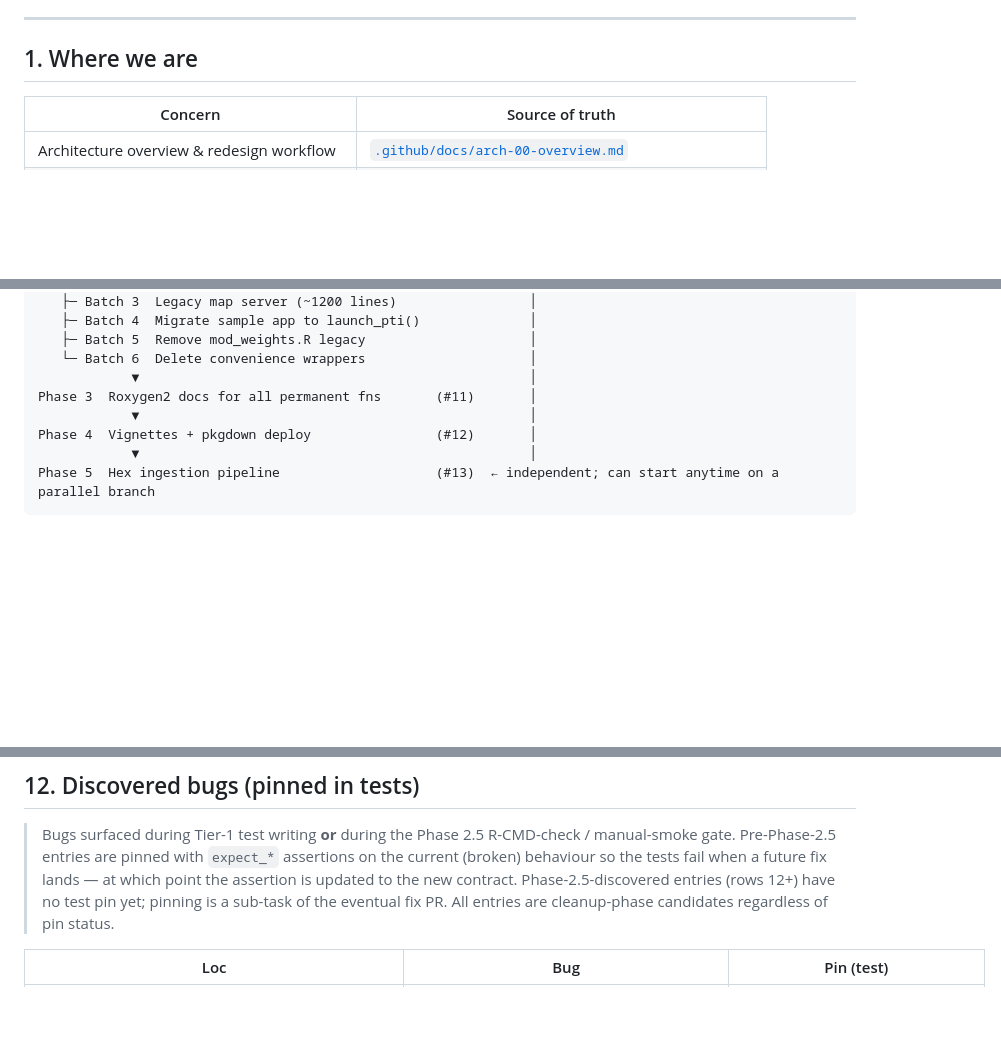
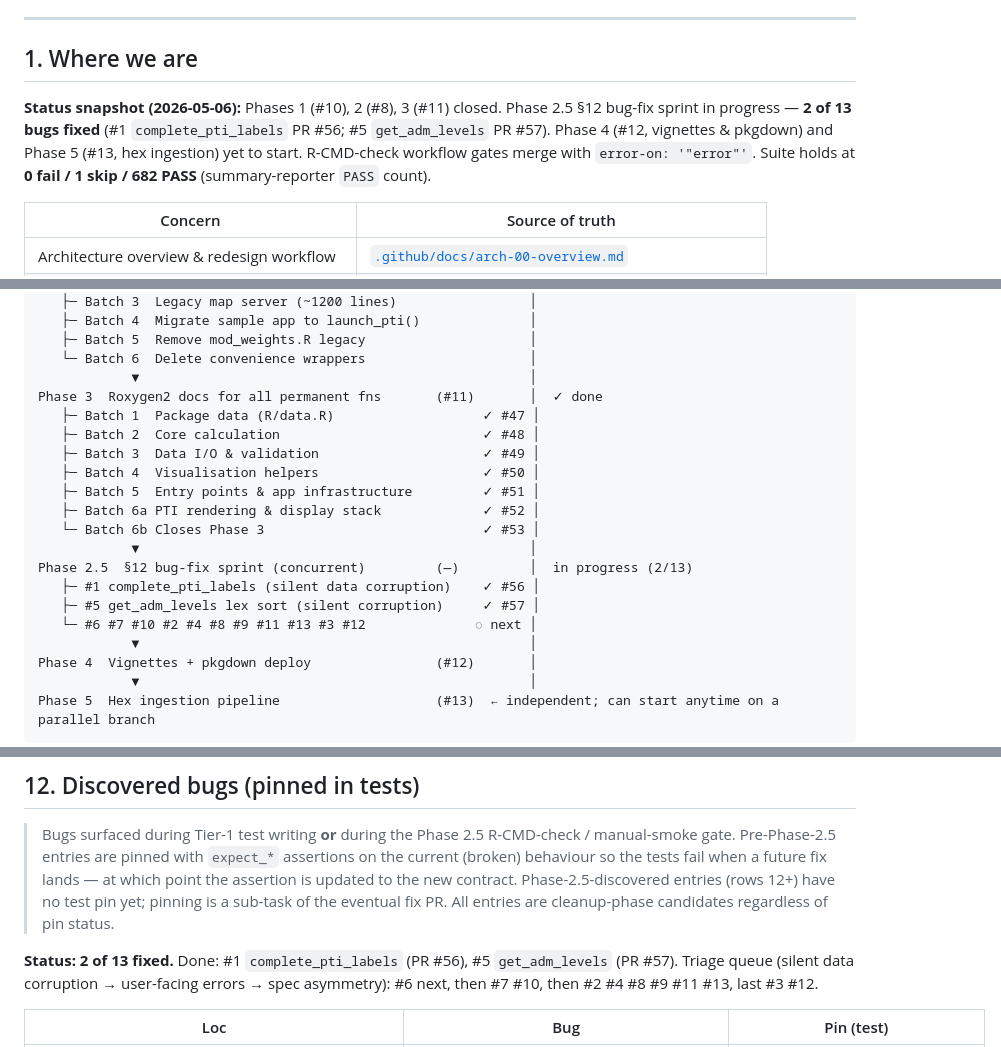
Before and after one commit to wbPTI/devPTIpack, a Markdown page: PLAN.md, 3 parts joined by grey strips. Rendered like a GitHub page; blank space fills up the shorter version.

Commit message:
chore(plan): add Phase 2.5 sprint scaffold + fold PR #57 TBD swap
Phase 2.5 (§12 bug-fix sprint) was added mid-stream after Phase 2
closed and snuck into PLAN.md via per-PR §11/§12 updates without
ever being given a top-level scaffold. This PR closes that gap so
the top-of-file picture reflects current focus instead of stopping
at Phase 4.

Three structural edits:
1. §1 "Where we are" gains a "Status snapshot" prose paragraph
   (phases closed/open, Phase 2.5 progress 2/13, suite baseline).
2. §2 execution-order tree expanded to show the closed Phase-3
   batch list and inserts a new "Phase 2.5 §12 bug-fix sprint
   (concurrent)" node between Phase 3 and Phase 4 listing fixed
   (#1 #56, #5 #57) and queued bugs in triage order.
3. §12 gains a "Status: 2 of 13 fixed" rollup paragraph above the
   table.

Folded the PR-#57 TBD swap into commit 1 per the established
"fold previous PR's TBD swap into next PR's first commit"
convention: §11 row dated 2026-05-06 (TBD → #57) and §12 row #5
(FIXED in PR #TBD → FIXED in PR #57).

Pure-docs PR — no R/ or tests/ touched. R-CMD-check workflow
gates merge.

Co-Authored-By: Claude Opus 4.7 (1M context) <noreply@anthropic.com>

```diff
--- a/PLAN.md
+++ b/PLAN.md
@@ -10,6 +10,14 @@
 ---
 
 ## 1. Where we are
+
+**Status snapshot (2026-05-06):** Phases 1 (#10), 2 (#8), 3 (#11) closed.
+Phase 2.5 §12 bug-fix sprint in progress — **2 of 13 bugs fixed** (#1
+`complete_pti_labels` PR #56; #5 `get_adm_levels` PR #57). Phase 4
+(#12, vignettes & pkgdown) and Phase 5 (#13, hex ingestion) yet to
+start. R-CMD-check workflow gates merge with `error-on: '"error"'`.
+Suite holds at **0 fail / 1 skip / 682 PASS** (summary-reporter
+`PASS` count).
 
 | Concern | Source of truth |
 |---|---|
@@ -55,7 +63,19 @@ Phase 2  Cleanup legacy code in batches            (#8)        │  ✓ done
    ├─ Batch 5  Remove mod_weights.R legacy                     │
    └─ Batch 6  Delete convenience wrappers                     │
             ▼                                                  │
-Phase 3  Roxygen2 docs for all permanent fns       (#11)       │
+Phase 3  Roxygen2 docs for all permanent fns       (#11)       │  ✓ done
+   ├─ Batch 1  Package data (R/data.R)                   ✓ #47 │
+   ├─ Batch 2  Core calculation                          ✓ #48 │
+   ├─ Batch 3  Data I/O & validation                     ✓ #49 │
+   ├─ Batch 4  Visualisation helpers                     ✓ #50 │
+   ├─ Batch 5  Entry points & app infrastructure         ✓ #51 │
+   ├─ Batch 6a PTI rendering & display stack             ✓ #52 │
+   └─ Batch 6b Closes Phase 3                            ✓ #53 │
+            ▼                                                  │
+Phase 2.5  §12 bug-fix sprint (concurrent)         (—)         │  in progress (2/13)
+   ├─ #1 complete_pti_labels (silent data corruption)    ✓ #56 │
+   ├─ #5 get_adm_levels lex sort (silent corruption)     ✓ #57 │
+   └─ #6 #7 #10 #2 #4 #8 #9 #11 #13 #3 #12              ◌ next │
             ▼                                                  │
 Phase 4  Vignettes + pkgdown deploy                (#12)       │
             ▼                                                  │
@@ -713,6 +734,11 @@ Suite total after this branch: **0 failures / 1 skip / 682 PASS** (`testthat::te
 > have no test pin yet; pinning is a sub-task of the eventual fix PR.
 > All entries are cleanup-phase candidates regardless of pin status.
 
+**Status: 2 of 13 fixed.** Done: #1 `complete_pti_labels` (PR #56),
+#5 `get_adm_levels` (PR #57). Triage queue (silent data corruption →
+user-facing errors → spec asymmetry): #6 next, then #7 #10, then #2
+#4 #8 #9 #11 #13, last #3 #12.
+
 | Loc | Bug | Pin (test) |
 |---|---|---|
 | [`R/plot_pti_helpers.R::complete_pti_labels`](R/plot_pti_helpers.R#L186-L206) | The function mapped over `dta` but never assigned the result; returned the original `dta` unchanged, so the deployed app silently missed the `<strong>{priority_label}</strong>` suffix on every popup. One-line fix: assign the `purrr::map()` result back to `dta`. **FIXED in PR #56 (2026-05-06).** | [test-plot-helpers.R:complete_pti_labels: appends <strong>{priority_rank}</strong> per entry](tests/testthat/test-plot-helpers.R) |
```
Also changed, not shown: other parts of PLAN.md (+3 -2 lines), .github/docs/changelog.md (+1 -0 lines).
